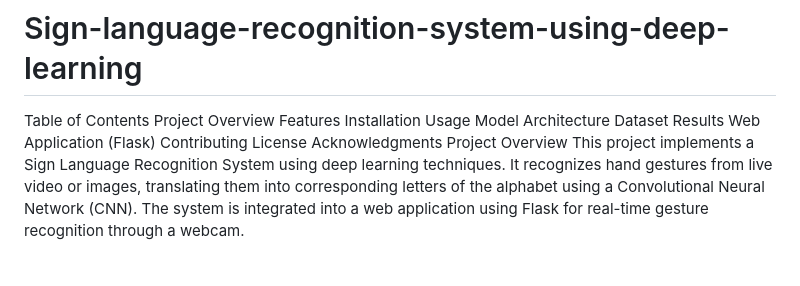
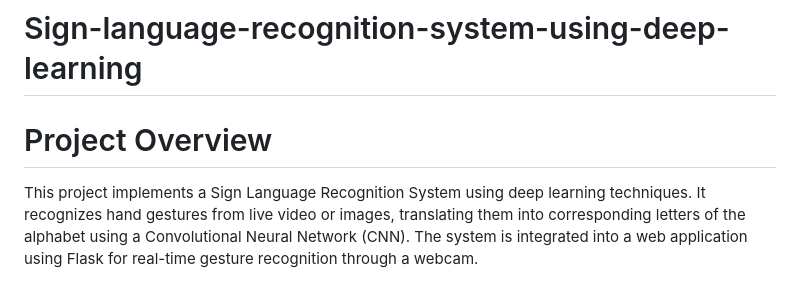
Before and after one commit to SuryanshSingh1551/Sign-language-recognition-system-using-deep-learning, a Markdown page: README.md, the part around the change. Rendered like a GitHub page.

```diff
--- a/README.md
+++ b/README.md
@@ -1,18 +1,6 @@
 # Sign-language-recognition-system-using-deep-learning
 
-Table of Contents
-Project Overview
-Features
-Installation
-Usage
-Model Architecture
-Dataset
-Results
-Web Application (Flask)
-Contributing
-License
-Acknowledgments
-Project Overview
+# Project Overview
 This project implements a Sign Language Recognition System using deep learning techniques. It recognizes hand gestures from live video or images, translating them into corresponding letters of the alphabet using a Convolutional Neural Network (CNN). The system is integrated into a web application using Flask for real-time gesture recognition through a webcam.
 
 Features
```
